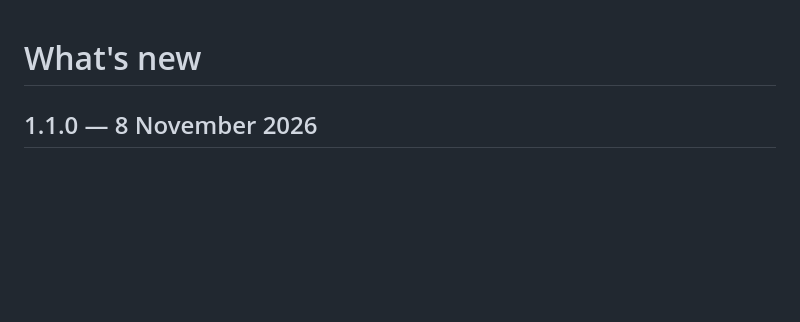
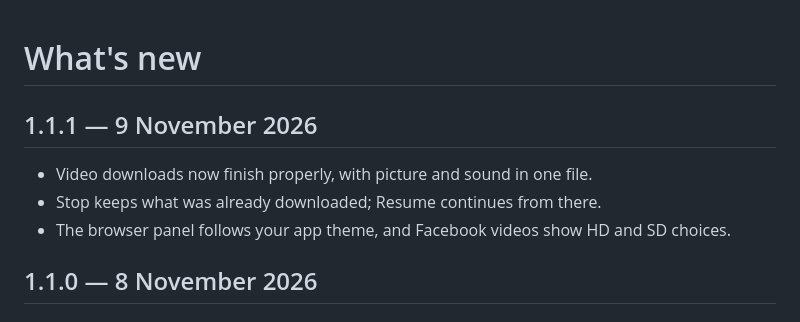
Before and after one commit to bilals2008/b-download-manager, a Markdown page: WHATS_NEW.md, the part around the change. GitHub-like rendering; blank space fills up the shorter version.

Commit message:
docs(whats-new): describe 1.1.1 for readers

```diff
--- a/WHATS_NEW.md
+++ b/WHATS_NEW.md
@@ -7,6 +7,12 @@
   sentences, no developer words, no commit subjects. The app reads the
   section for its own version, and the release page uses the same words.
 -->
+
+## 1.1.1 — 9 November 2026
+
+- Video downloads now finish properly, with picture and sound in one file.
+- Stop keeps what was already downloaded; Resume continues from there.
+- The browser panel follows your app theme, and Facebook videos show HD and SD choices.
 
 ## 1.1.0 — 8 November 2026
 
```
